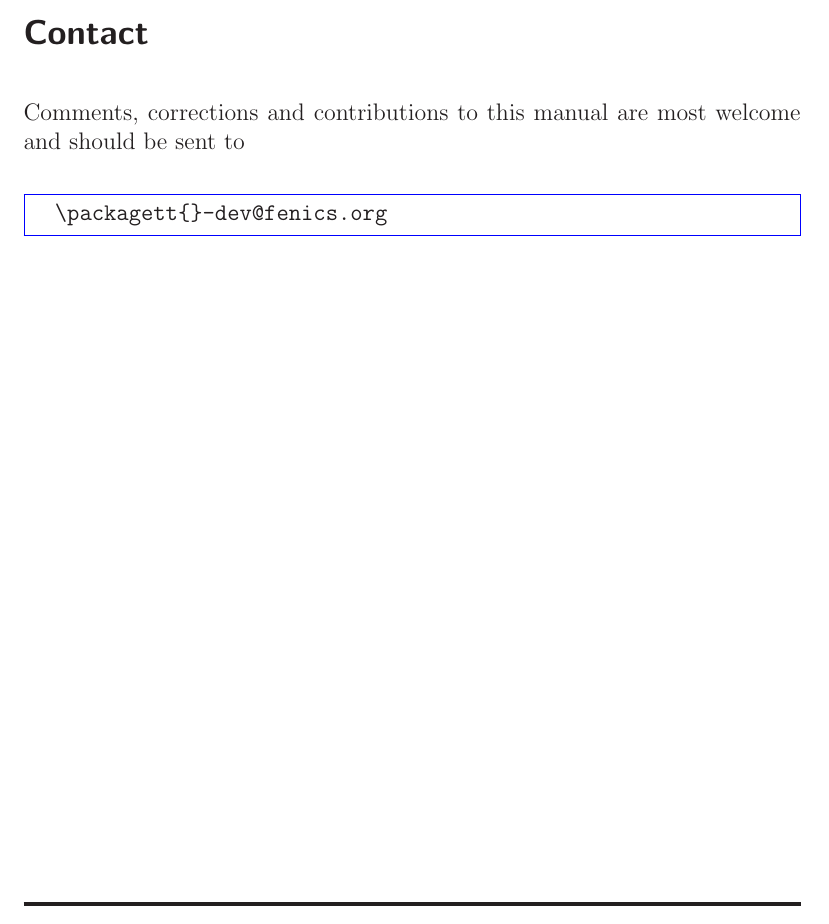
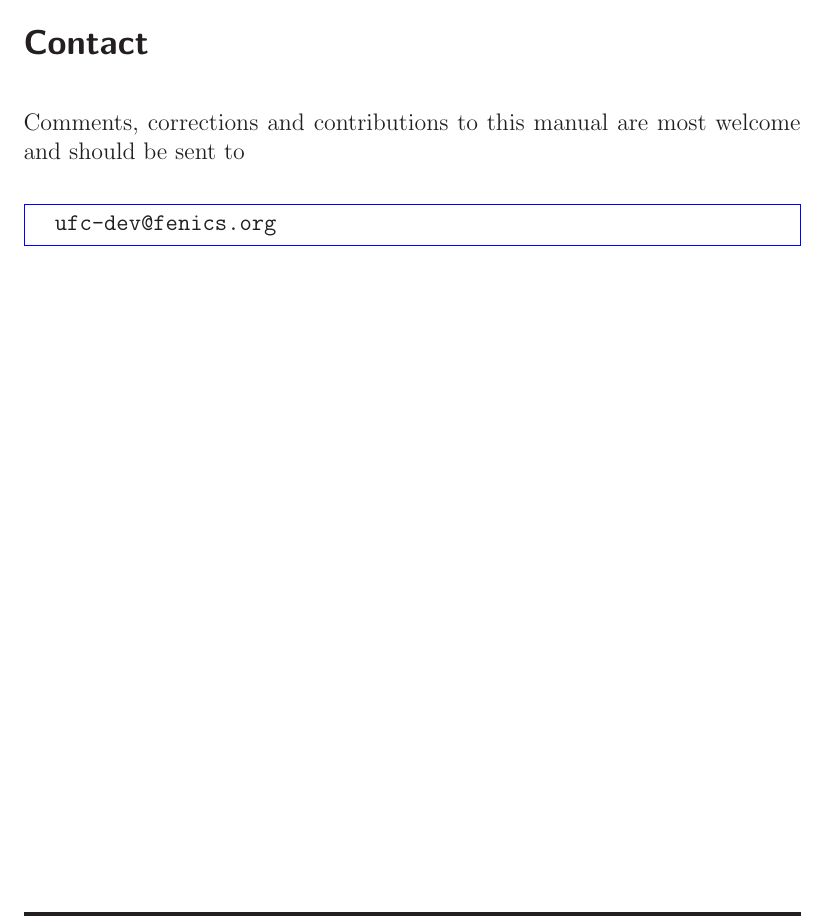
Before and after one commit to FEniCS/ffcx, a LaTeX document (doc/manual/ufc-user-manual.tex, which reads doc/manual/chapters/about.tex): part of page 6 of 33, cut so that both start at the same text. Compiled offline with LaTeX, dvips and Ghostscript.

Commit message:
Update about.tex

```diff
--- a/doc/manual/chapters/about.tex
+++ b/doc/manual/chapters/about.tex
@@ -49,6 +49,6 @@ $\frac{\partial}{\partial x_0}, \frac{\partial}{\partial x_1},
 
 Comments, corrections and contributions to this manual are most welcome
 and should be sent to
-\begin{code}
+\begin{macrocode}
   \packagett{}-dev@fenics.org
-\end{code}
+\end{macrocode}
```
Also changed, not shown: doc/manual/chapters/about.tex (2 more changed lines).
